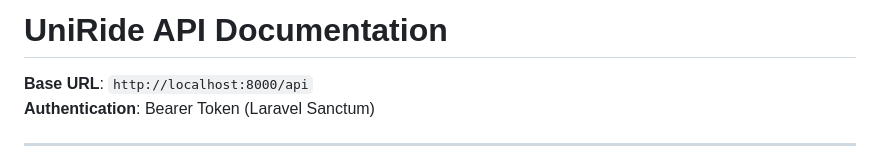
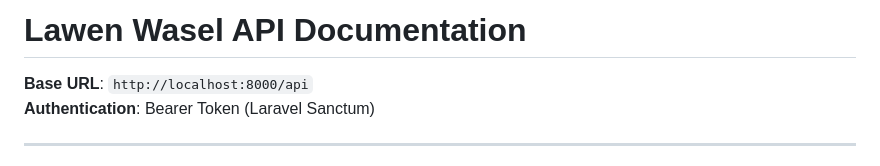
Before and after one commit to Mhmdkh77/lawen-wasel, a Markdown page: docs/API-docs.md, the part around the change. Rendered like a GitHub page.

```diff
--- a/docs/API-docs.md
+++ b/docs/API-docs.md
@@ -1,4 +1,4 @@
-# UniRide API Documentation
+# Lawen Wasel API Documentation
 
 **Base URL**: `http://localhost:8000/api`
 **Authentication**: Bearer Token (Laravel Sanctum)
```
